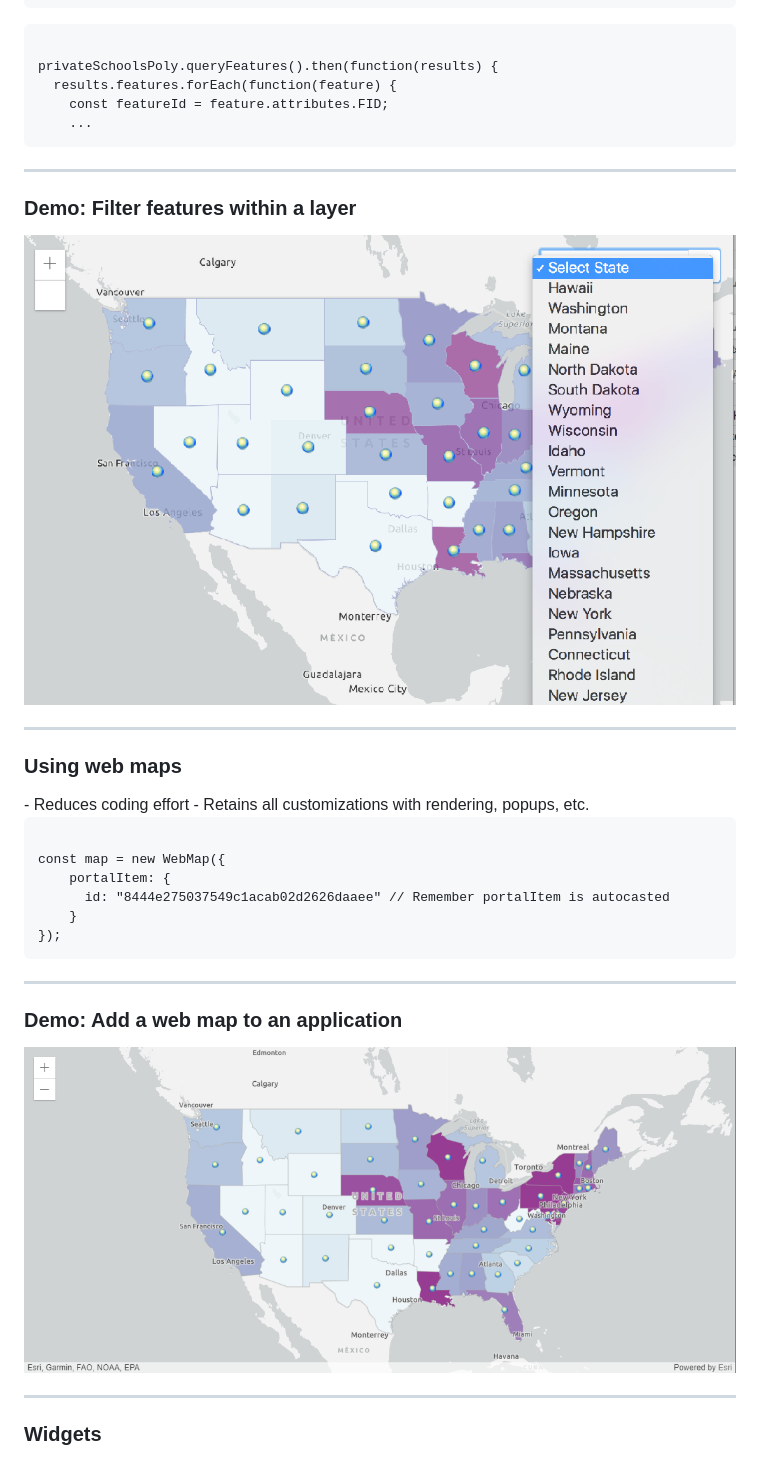
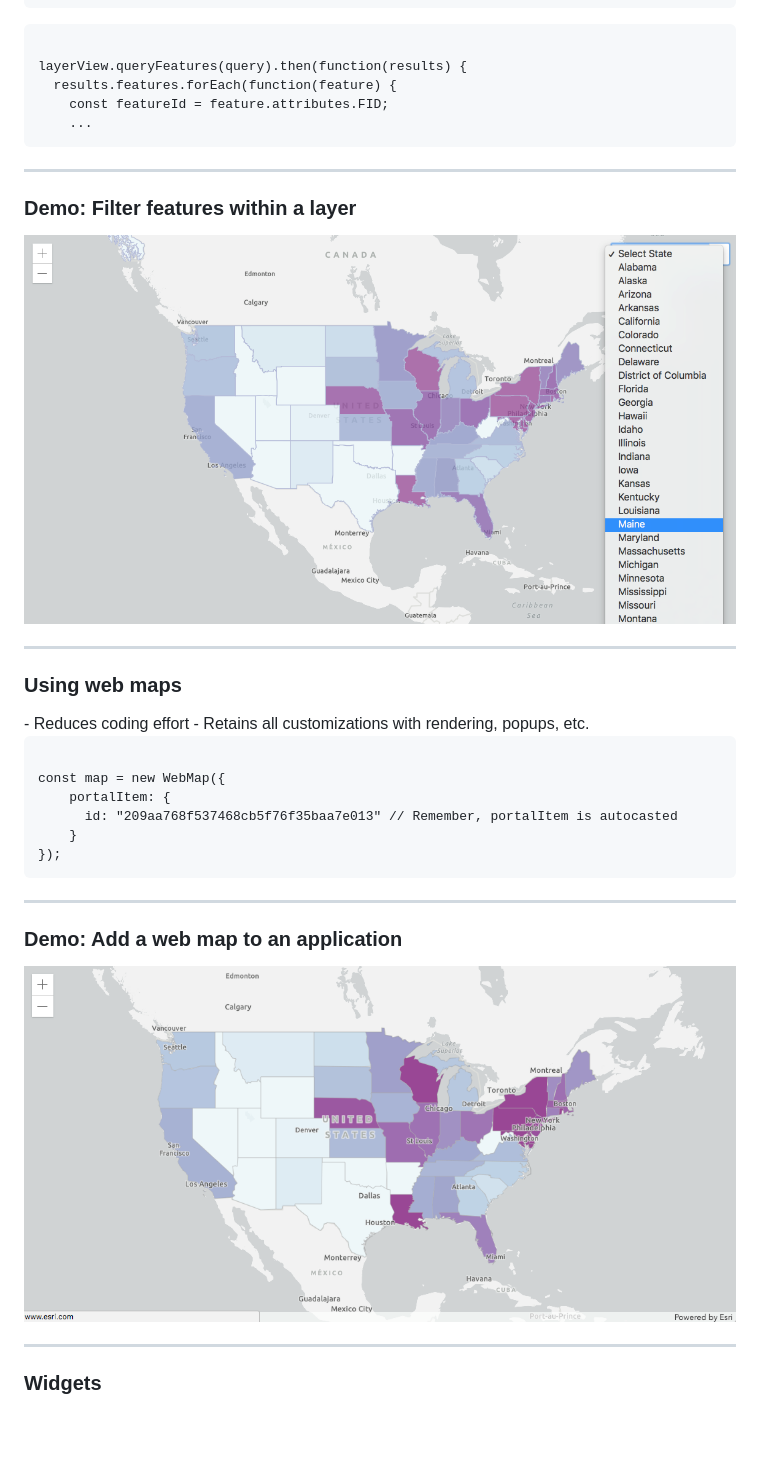
Before and after one commit to kellyhutchins/UC-2018-Sessions, a Markdown page: Getting-started-web-dev/index.md, the part around the change printed below. Drawn GitHub-style; pictures changed too: Getting-started-web-dev/Images/Step5_Demo.png, Getting-started-web-dev/Images/Step6_Demo.png; blank space fills up the shorter version.

```diff
--- a/Getting-started-web-dev/index.md
+++ b/Getting-started-web-dev/index.md
@@ -335,7 +335,7 @@ select.addEventListener("change", function(e) {
   privateSchoolsPoly.definitionExpression = expr;
 </code></pre>
 <pre style="display:inline-block; padding: 5px; margin: 10px auto; width: 75%;"><code data-trim>
-privateSchoolsPoly.queryFeatures().then(function(results) {
+layerView.queryFeatures(query).then(function(results) {
   results.features.forEach(function(feature) {
     const featureId = feature.attributes.FID;
     ...
@@ -360,7 +360,7 @@ privateSchoolsPoly.queryFeatures().then(function(results) {
 <pre style="display:inline-block; padding: 5px; margin: 10px auto; width: 99%;"><code data-trim>
 const map = new WebMap({
     portalItem: {
-      id: "8444e275037549c1acab02d2626daaee" // Remember portalItem is autocasted
+      id: "209aa768f537468cb5f76f35baa7e013" // Remember, portalItem is autocasted
     }
 });
 </code></pre>
```
Also changed, not shown: other parts of Getting-started-web-dev/index.md (+5 -5 lines).
